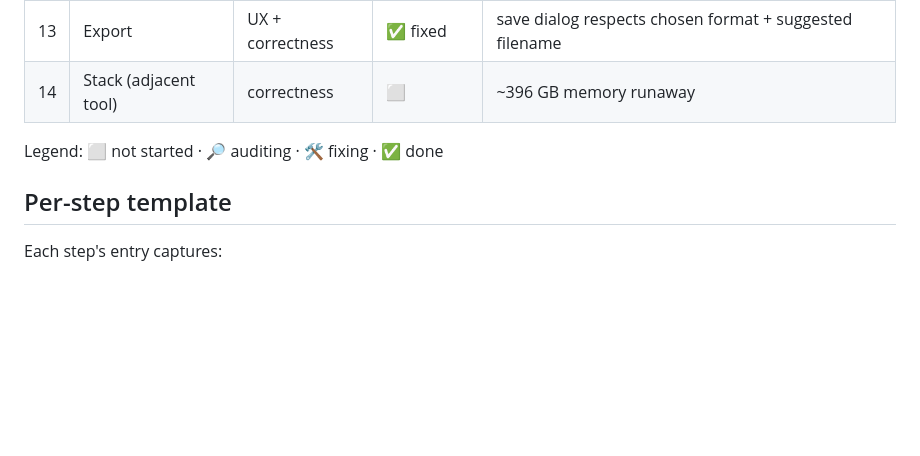
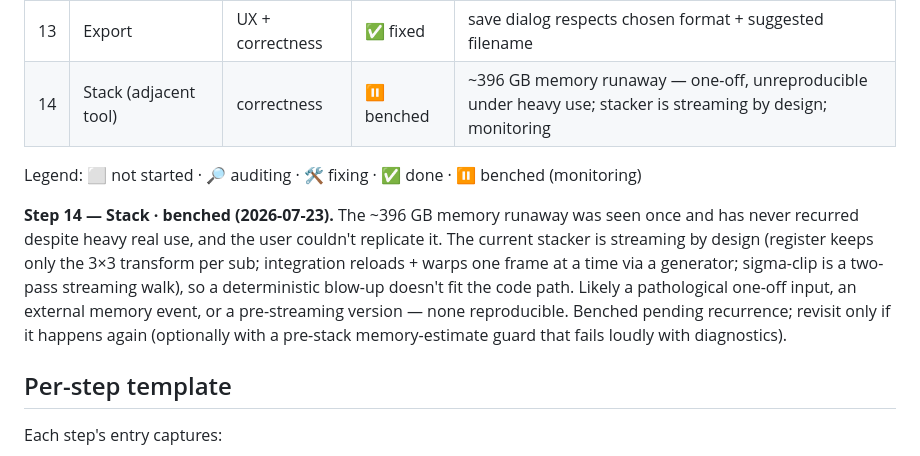
Before and after one commit to astehn/nocturne, a Markdown page: docs/audit/PIPELINE_AUDIT.md, the part around the change. Drawn GitHub-style; blank space fills up the shorter version.

```diff
--- a/docs/audit/PIPELINE_AUDIT.md
+++ b/docs/audit/PIPELINE_AUDIT.md
@@ -33,9 +33,19 @@ external-tool steps (Background/Deconvolution/Noise). See [[wysiwyg-preview-prin
 | 11 | Star Reduction | algo + UX | ✅ fixed | erosion→wing-curve (no blur) + slider + live preview |
 | 12 | Enhancements | UX | ✅ reviewed | good as-is; research → 4 finishing features backlogged |
 | 13 | Export | UX + correctness | ✅ fixed | save dialog respects chosen format + suggested filename |
-| 14 | Stack (adjacent tool) | correctness | ⬜ | ~396 GB memory runaway |
+| 14 | Stack (adjacent tool) | correctness | ⏸ benched | ~396 GB memory runaway — one-off, unreproducible under heavy use; stacker is streaming by design; monitoring |
 
-Legend: ⬜ not started · 🔎 auditing · 🛠 fixing · ✅ done
+Legend: ⬜ not started · 🔎 auditing · 🛠 fixing · ✅ done · ⏸ benched (monitoring)
+
+**Step 14 — Stack · benched (2026-07-23).** The ~396 GB memory runaway was seen
+once and has never recurred despite heavy real use, and the user couldn't
+replicate it. The current stacker is streaming by design (register keeps only
+the 3×3 transform per sub; integration reloads + warps one frame at a time via a
+generator; sigma-clip is a two-pass streaming walk), so a deterministic blow-up
+doesn't fit the code path. Likely a pathological one-off input, an external
+memory event, or a pre-streaming version — none reproducible. Benched pending
+recurrence; revisit only if it happens again (optionally with a pre-stack
+memory-estimate guard that fails loudly with diagnostics).
 
 ## Per-step template
 
```
Also changed, not shown: 1 other file.
